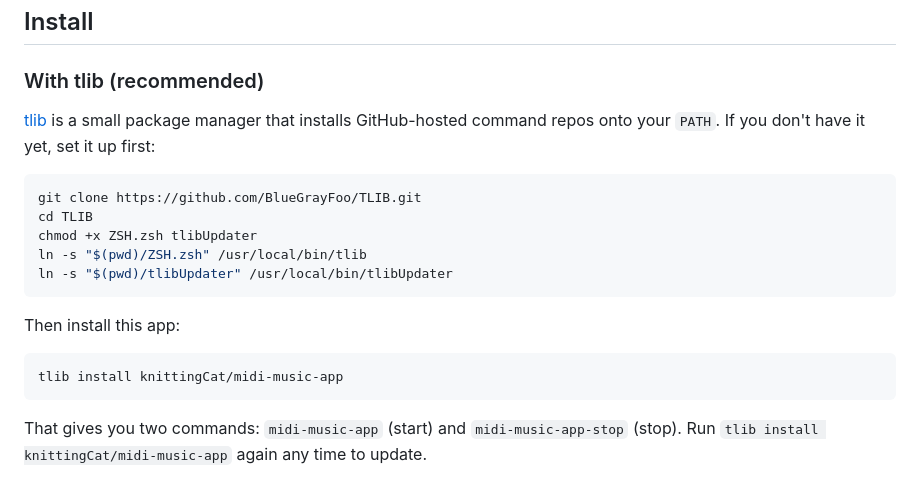
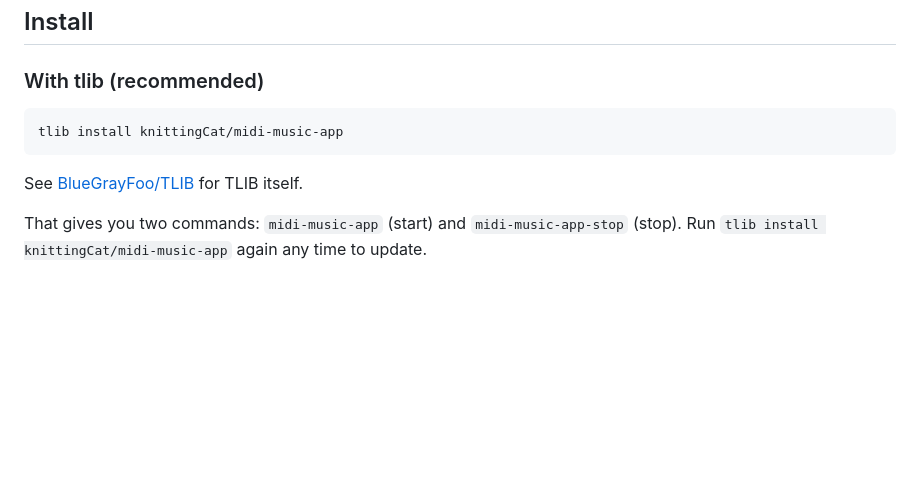
Before and after one commit to knittingCat/midi-music-app, a Markdown page: README.md, the part around the change. Drawn GitHub-style; blank space fills up the shorter version.

Commit message:
Update README to remove tlib installation steps

````diff
--- a/README.md
+++ b/README.md
@@ -6,21 +6,11 @@ Plug in a MIDI keyboard, play, and watch your notes appear as sheet music on a g
 
 ### With tlib (recommended)
 
-[tlib](https://github.com/BlueGrayFoo/TLIB) is a small package manager that installs GitHub-hosted command repos onto your `PATH`. If you don't have it yet, set it up first:
-
-```bash
-git clone https://github.com/BlueGrayFoo/TLIB.git
-cd TLIB
-chmod +x ZSH.zsh tlibUpdater
-ln -s "$(pwd)/ZSH.zsh" /usr/local/bin/tlib
-ln -s "$(pwd)/tlibUpdater" /usr/local/bin/tlibUpdater
-```
-
-Then install this app:
-
 ```bash
 tlib install knittingCat/midi-music-app
 ```
+
+ See [BlueGrayFoo/TLIB](https://github.com/BlueGrayFoo/TLIB) for TLIB itself.
 
 That gives you two commands: `midi-music-app` (start) and `midi-music-app-stop` (stop). Run `tlib install knittingCat/midi-music-app` again any time to update.
 
````
